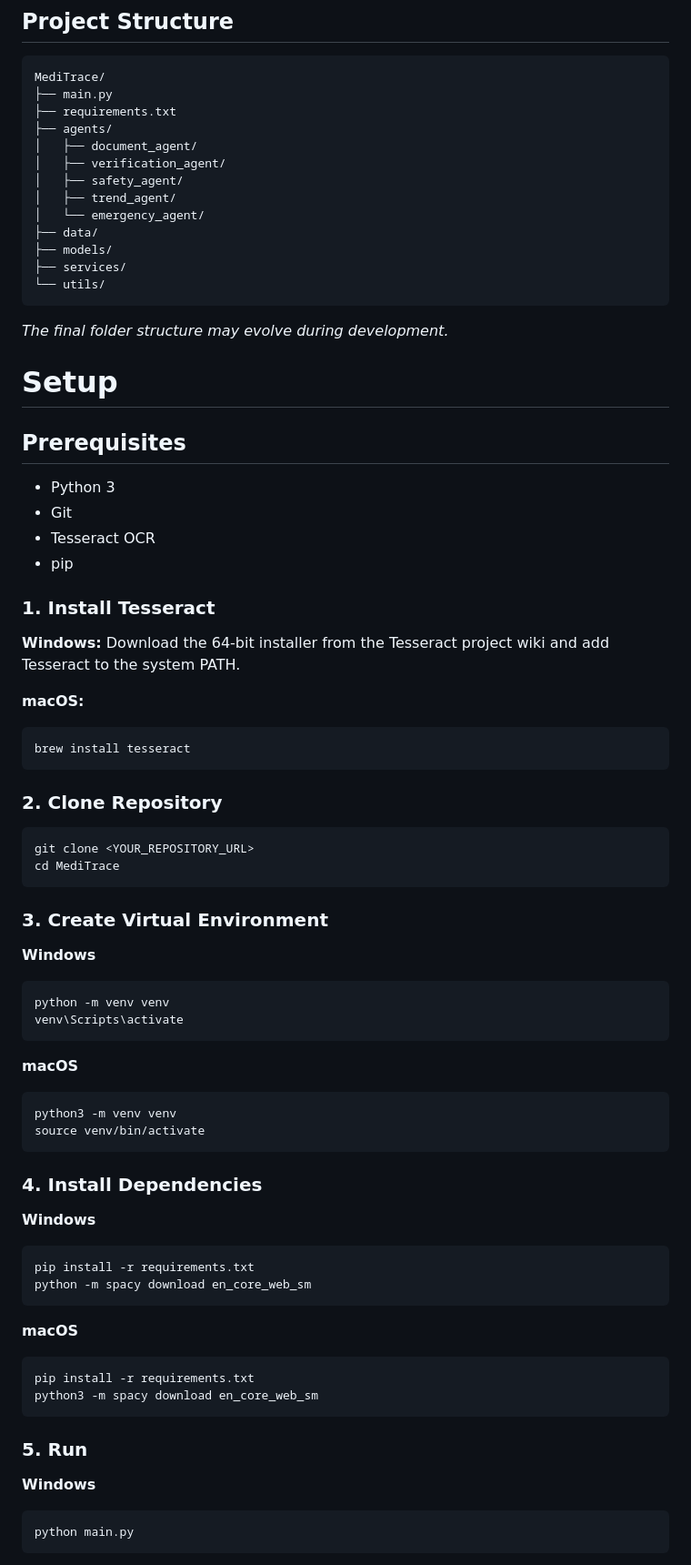
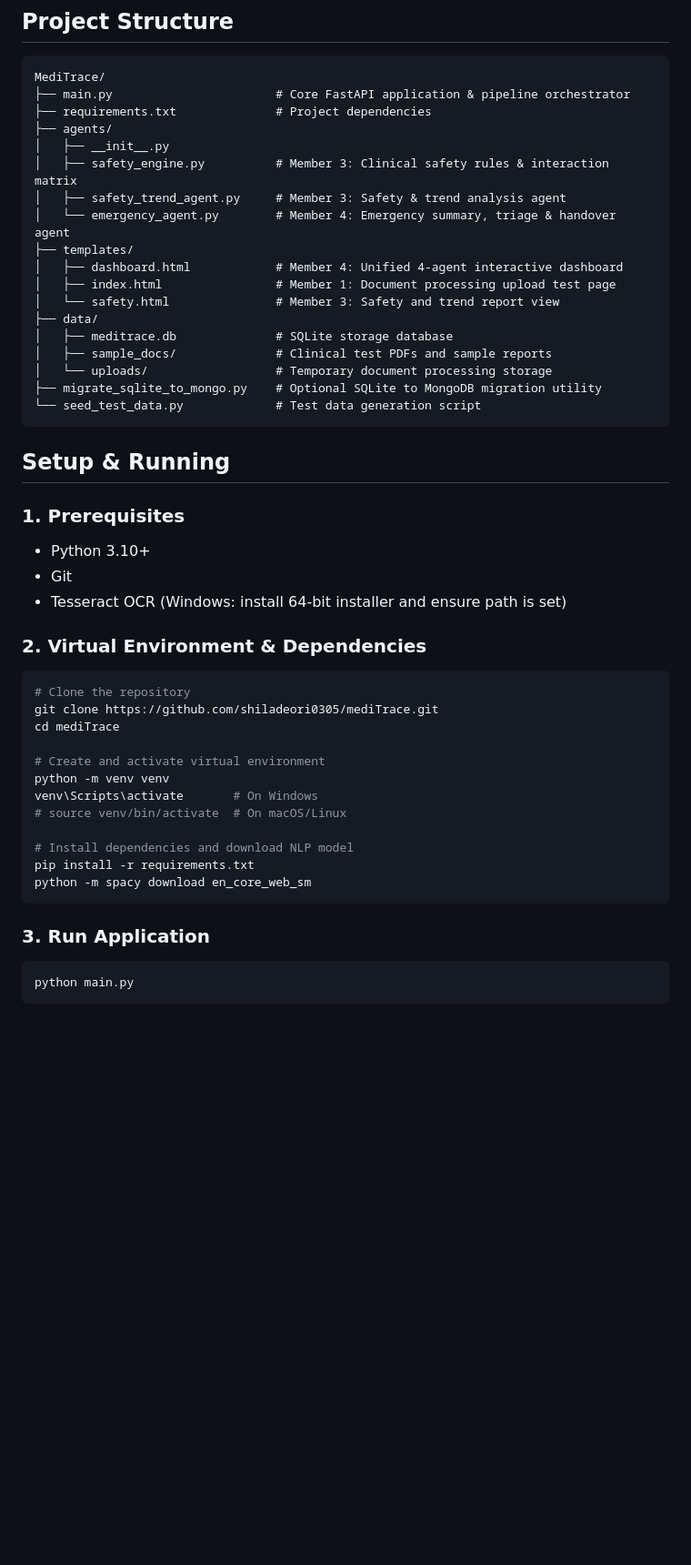
Before and after one commit to shiladeori0305/mediTrace, a Markdown page: README.md, the part around one of its changes. Shown at 91% size. GitHub-like rendering; blank space fills up the shorter version.

Commit message:
Revise README for complete multi-agent pipeline and project structure

````diff
--- a/README.md
+++ b/README.md
@@ -59,77 +60,52 @@ Dashboard
 
 ```text
 MediTrace/
-├── main.py
-├── requirements.txt
+├── main.py                       # Core FastAPI application & pipeline orchestrator
+├── requirements.txt              # Project dependencies
 ├── agents/
-│   ├── document_agent/
-│   ├── verification_agent/
-│   ├── safety_agent/
-│   ├── trend_agent/
-│   └── emergency_agent/
+│   ├── __init__.py
+│   ├── safety_engine.py          # Member 3: Clinical safety rules & interaction matrix
+│   ├── safety_trend_agent.py     # Member 3: Safety & trend analysis agent
+│   └── emergency_agent.py        # Member 4: Emergency summary, triage & handover agent
+├── templates/
+│   ├── dashboard.html            # Member 4: Unified 4-agent interactive dashboard
+│   ├── index.html                # Member 1: Document processing upload test page
+│   └── safety.html               # Member 3: Safety and trend report view
 ├── data/
-├── models/
-├── services/
-└── utils/
+│   ├── meditrace.db              # SQLite storage database
+│   ├── sample_docs/              # Clinical test PDFs and sample reports
+│   └── uploads/                  # Temporary document processing storage
+├── migrate_sqlite_to_mongo.py    # Optional SQLite to MongoDB migration utility
+└── seed_test_data.py             # Test data generation script
 ```
 
-*The final folder structure may evolve during development.*
-# Setup
+## Setup & Running
 
-## Prerequisites
+### 1. Prerequisites
 
-- Python 3
+- Python 3.10+
 - Git
-- Tesseract OCR
-- pip
+- Tesseract OCR (Windows: install 64-bit installer and ensure path is set)
 
-### 1. Install Tesseract
-
-**Windows:** Download the 64-bit installer from the Tesseract project wiki and add Tesseract to the system PATH.
-
-**macOS:**
-```bash
-brew install tesseract
-```
-
-### 2. Clone Repository
+### 2. Virtual Environment & Dependencies
 
 ```bash
-git clone <YOUR_REPOSITORY_URL>
-cd MediTrace
-```
+# Clone the repository
+git clone https://github.com/shiladeori0305/mediTrace.git
+cd mediTrace
 
-### 3. Create Virtual Environment
+# Create and activate virtual environment
+python -m venv venv
+venv\Scripts\activate       # On Windows
+# source venv/bin/activate  # On macOS/Linux
 
-**Windows**
-```bash
-python -m venv venv
-venv\Scripts\activate
-```
-
-**macOS**
-```bash
-python3 -m venv venv
-source venv/bin/activate
-```
-
-### 4. Install Dependencies
-
-**Windows**
-```bash
+# Install dependencies and download NLP model
 pip install -r requirements.txt
 python -m spacy download en_core_web_sm
 ```
 
-**macOS**
-```bash
-pip install -r requirements.txt
-python3 -m spacy download en_core_web_sm
-```
+### 3. Run Application
 
-### 5. Run
-
-**Windows**
 ```bash
 python main.py
 ```
````
Also changed, not shown: other parts of README.md (+51 -69 lines).
